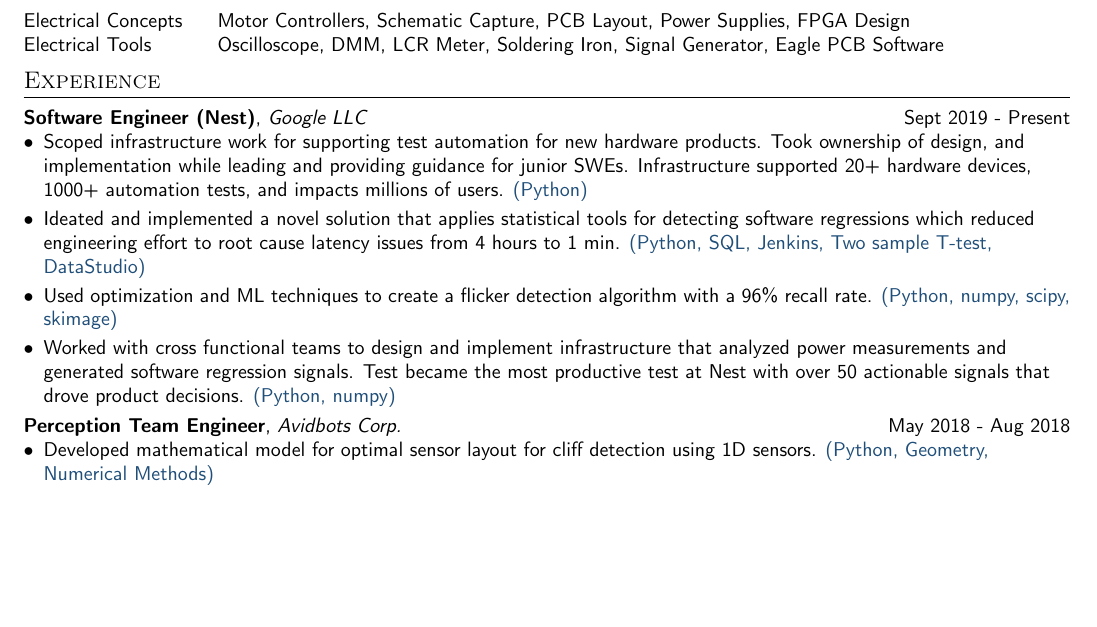
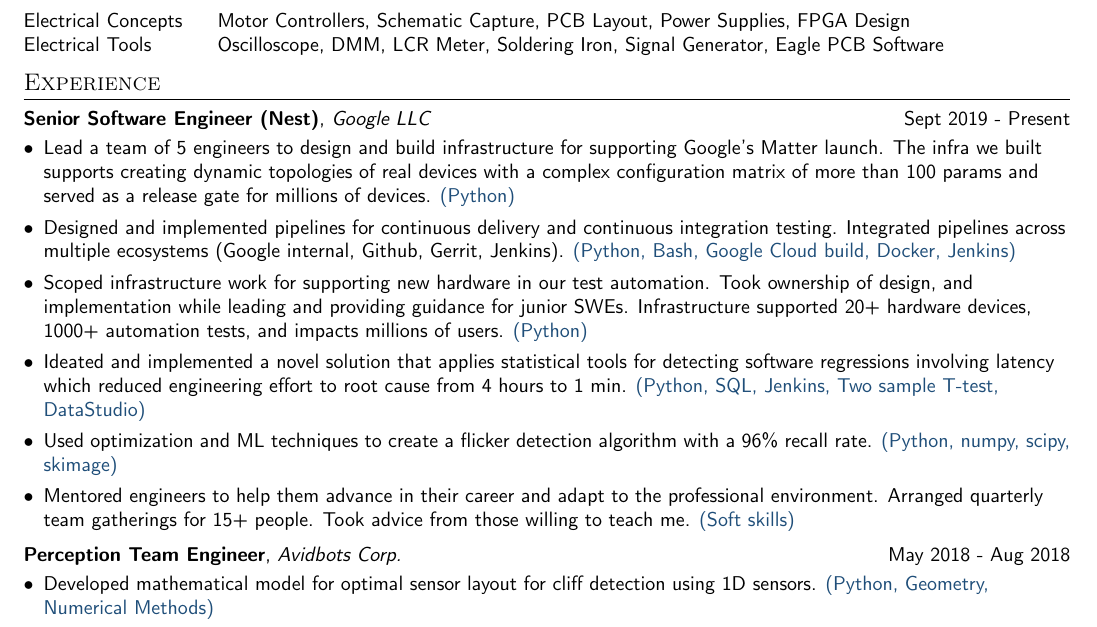
Before and after one commit to cpagravel/resume, a LaTeX document (master_list.tex): part of page 1 of 3, cut so that both start at the same text, the shorter picture padded with empty space. The pictures show the PDF file master_list.pdf that the author committed with the source.

Commit message:
Update resume to include senior position

```diff
--- a/master_list.tex
+++ b/master_list.tex
@@ -265,18 +265,29 @@
 \section{Experience}
 
 
-\experience{Software Engineer (Nest)}{Google LLC}{Sept 2019 - Present}
+\experience{Senior Software Engineer (Nest)}{Google LLC}{Sept 2019 - Present}
 \resumeitemstartlist
 {%
   \resumeitem{%
-    Scoped infrastructure work for supporting test automation for new hardware products.
+    Lead a team of 5 engineers to design and build infrastructure for supporting Google's Matter launch.
+    The infra we built supports creating dynamic topologies of real devices with a complex configuration
+    matrix of more than 100 params and served as a release gate for millions of devices.
+    \tech{(Python)}
+  }
+  \resumeitem{%
+    Designed and implemented pipelines for continuous delivery and continuous integration testing.
+    Integrated pipelines across multiple ecosystems (Google internal, Github, Gerrit, Jenkins).
+    \tech{(Python, Bash, Google Cloud build, Docker, Jenkins)}
+  }
+  \resumeitem{%
+    Scoped infrastructure work for supporting new hardware in our test automation.
     Took ownership of design, and implementation while leading and providing guidance for junior SWEs.
     Infrastructure supported 20+ hardware devices, 1000+ automation tests, and impacts millions of users.
     \tech{(Python)}
   }
   \resumeitem{%
     Ideated and implemented a novel solution that applies statistical tools for detecting software
-    regressions which reduced engineering effort to root cause latency issues from 4 hours to 1 min.
+    regressions involving latency which reduced engineering effort to root cause from 4 hours to 1 min.
     \tech{(Python, SQL, Jenkins, Two sample T-test, DataStudio)}
   }
   \resumeitem{%
@@ -284,9 +295,10 @@
     \tech{(Python, numpy, scipy, skimage)}
   }
   \resumeitem{%
-    Worked with cross functional teams to design and implement infrastructure that analyzed power measurements and generated software regression signals.
-    Test became the most productive test at Nest with over 50 actionable signals that drove product decisions.
-    \tech{(Python, numpy)}
+    Mentored engineers to help them advance in their career and adapt to the professional environment.
+    Arranged quarterly team gatherings for 15+ people.
+    Took advice from those willing to teach me.
+    \tech{(Soft skills)}
   }
 }
 \resumeitemendlist
```
Also changed, not shown: hardwareswe.pdf, master_list.pdf, software.pdf.
